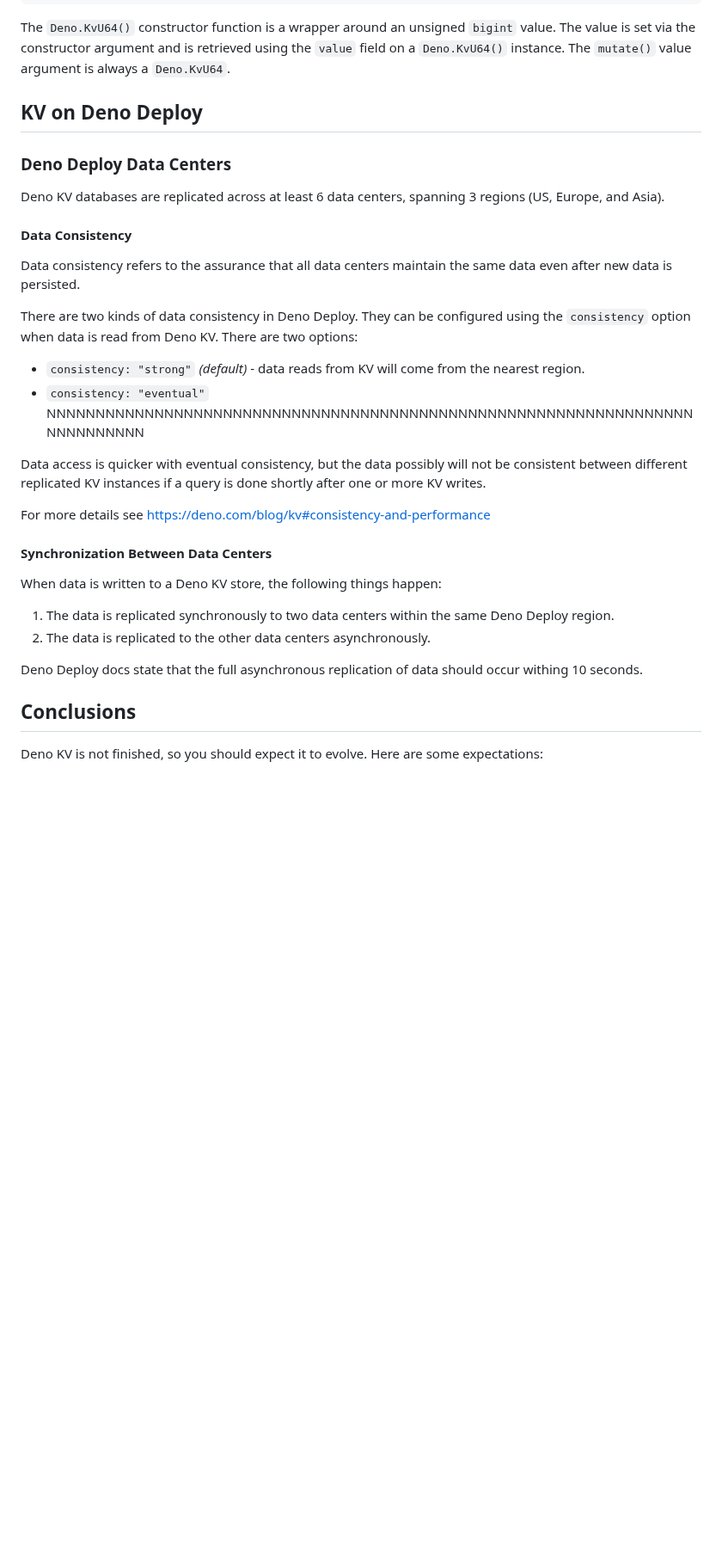
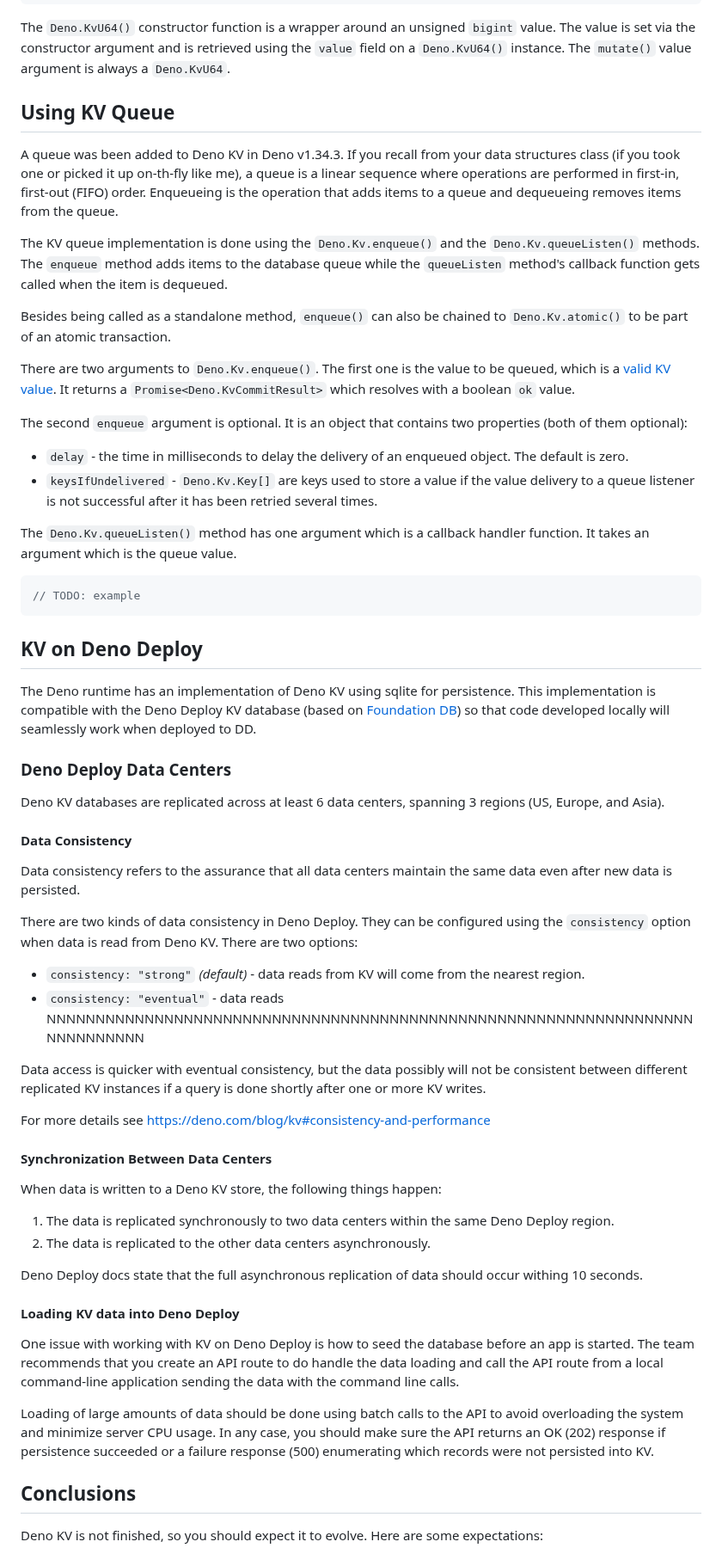
Before and after one commit to cdoremus/deno-blog, a Markdown page: posts/DRAFT_A_Comprehensive_Guide_to_Deno_KV.2023-06-11.md, the part around one of its changes. Shown at 86% size. GitHub-like rendering; blank space fills up the shorter version.

Commit message:
Added a sections in KV queues. Getting close...

````diff
--- a/posts/DRAFT_A_Comprehensive_Guide_to_Deno_KV.2023-06-11.md
+++ b/posts/DRAFT_A_Comprehensive_Guide_to_Deno_KV.2023-06-11.md
@@ -692,9 +690,28 @@ await kv.atomic()
 ```
 The `Deno.KvU64()` constructor function is a wrapper around an unsigned `bigint` value. The value is set via the constructor argument and is retrieved using the `value` field on a `Deno.KvU64()` instance. The `mutate()` value argument is always a `Deno.KvU64`.
 
+## Using KV Queue
 
+A queue was been added to Deno KV in Deno v1.34.3. If you recall from your data structures class (if you took one or picked it up on-th-fly like me), a queue is a linear sequence where operations are performed in first-in, first-out (FIFO) order. Enqueueing is the operation that adds items to a queue and dequeueing removes items from the queue.
+
+The KV queue implementation is done using the `Deno.Kv.enqueue()` and the `Deno.Kv.queueListen()` methods. The `enqueue` method adds items to the database queue while the `queueListen` method's callback function gets called when the item is dequeued.
+
+Besides being called as a standalone method, `enqueue()` can also  be chained to `Deno.Kv.atomic()` to be part of an atomic transaction.
+
+There are two arguments to `Deno.Kv.enqueue()`. The first one is the value to be queued, which is a [valid KV value](https://deno.com/manual@v1.34.0/runtime/kv/key_space#values). It returns a `Promise<Deno.KvCommitResult>` which resolves with a boolean `ok` value.
+
+The second `enqueue` argument is optional. It is an object that contains two properties (both of them optional):
+- `delay` - the time in milliseconds to delay the delivery of an enqueued object. The default is zero.
+- `keysIfUndelivered` - `Deno.Kv.Key[]` are keys used to store a value if the value delivery to a queue listener is not successful after it has been retried several times.
+
+The `Deno.Kv.queueListen()` method has one argument which is a callback handler function. It takes an argument which is the queue value.
+
+```ts
+// TODO: example
+```
 ## KV on Deno Deploy
 
+The Deno runtime has an implementation of Deno KV using sqlite for persistence. This implementation is compatible with the Deno Deploy KV database (based on [Foundation DB](https://www.foundationdb.org/)) so that code developed locally will seamlessly work when deployed to DD.
 ### Deno Deploy Data Centers
 Deno KV databases are replicated across at least 6 data centers, spanning 3 regions (US, Europe, and Asia).
 
@@ -703,7 +720,7 @@ Data consistency refers to the assurance that all data centers maintain the same
 
 There are two kinds of data consistency in Deno Deploy. They can be configured using the `consistency` option when data is read from Deno KV. There are two options:
 - `consistency: "strong"` _(default)_ - data reads from KV will come from the nearest region.
-- `consistency: "eventual"` NNNNNNNNNNNNNNNNNNNNNNNNNNNNNNNNNNNNNNNNNNNNNNNNNNNNNNNNNNNNNNNNNNNNNNNNNNNN
+- `consistency: "eventual"` - data reads NNNNNNNNNNNNNNNNNNNNNNNNNNNNNNNNNNNNNNNNNNNNNNNNNNNNNNNNNNNNNNNNNNNNNNNNNNNN
 
 Data access is quicker with eventual consistency, but the data possibly will not be consistent between different replicated KV instances if a query is done shortly after one or more KV writes.
 
@@ -717,6 +734,11 @@ When data is written to a Deno KV store, the following things happen:
 
 Deno Deploy docs state that the full asynchronous replication of data should occur withing 10 seconds.
 
+#### Loading KV data into Deno Deploy
+
+One issue with working with KV on Deno Deploy is how to seed the database before an app is started. The team recommends that you create an API route to do handle the data loading and call the API route from a local command-line application sending the data with the command line calls.
+
+Loading of large amounts of data should be done using batch calls to the API to avoid overloading the system and minimize server CPU usage. In any case, you should make sure the API returns an OK (202) response if persistence succeeded or a failure response (500) enumerating which records were not persisted into KV.
 ## Conclusions
 Deno KV is not finished, so you should expect it to evolve. Here are some expectations:
 - Stabilization of the KV API
````
Also changed, not shown: other parts of posts/DRAFT_A_Comprehensive_Guide_to_Deno_KV.2023-06-11.md (+9 -11 lines).
